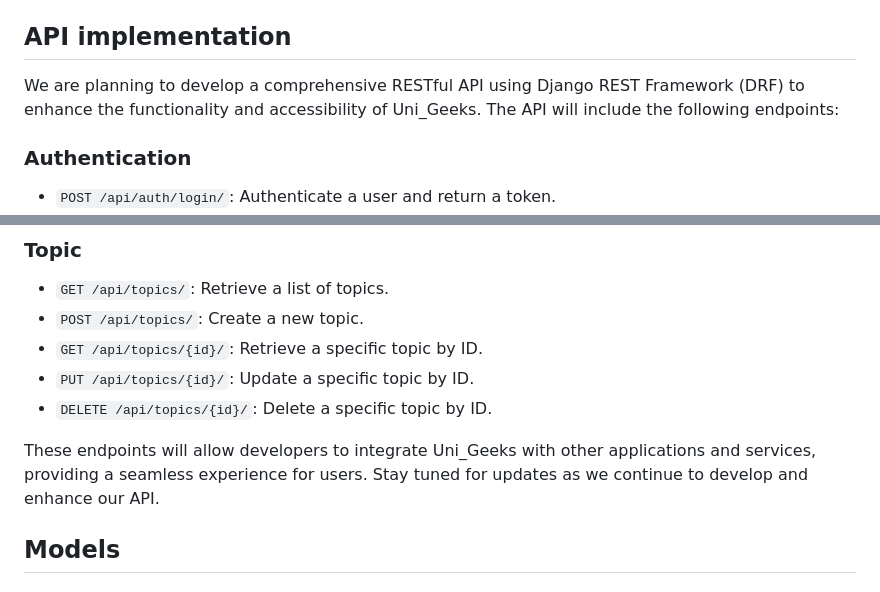
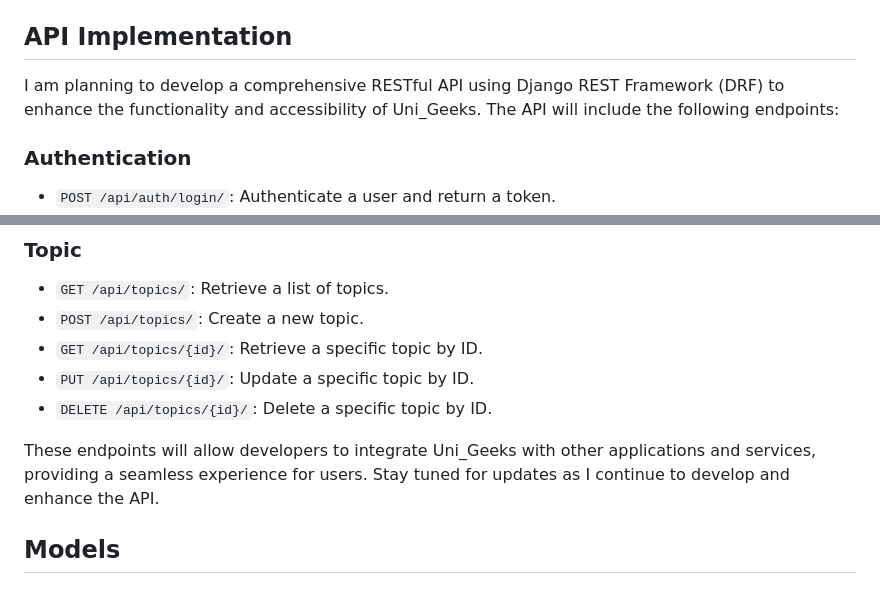
Before and after one commit to farout101/Uni_Geeks_xD, a Markdown page: README.md, 2 parts joined by grey strips. Rendered like a GitHub page.

Commit message:
docs: update README.md to reflect personal API development plans and improve clarity

```diff
--- a/README.md
+++ b/README.md
@@ -63,9 +63,9 @@ Uni_Geeks is a web application designed to help students collaborate and share r
 - `project/templates/`: Contains the HTML templates for the application.
 - `project/static/`: Contains the static files (CSS, JavaScript, images) for the application.
 
-## API implementation
+## API Implementation
 
-We are planning to develop a comprehensive RESTful API using Django REST Framework (DRF) to enhance the functionality and accessibility of Uni_Geeks. The API will include the following endpoints:
+I am planning to develop a comprehensive RESTful API using Django REST Framework (DRF) to enhance the functionality and accessibility of Uni_Geeks. The API will include the following endpoints:
 
 ### Authentication
 
@@ -104,7 +104,7 @@ We are planning to develop a comprehensive RESTful API using Django REST Framewo
 - `PUT /api/topics/{id}/`: Update a specific topic by ID.
 - `DELETE /api/topics/{id}/`: Delete a specific topic by ID.
 
-These endpoints will allow developers to integrate Uni_Geeks with other applications and services, providing a seamless experience for users. Stay tuned for updates as we continue to develop and enhance our API.
+These endpoints will allow developers to integrate Uni_Geeks with other applications and services, providing a seamless experience for users. Stay tuned for updates as I continue to develop and enhance the API.
 
 ## Models
 
```
